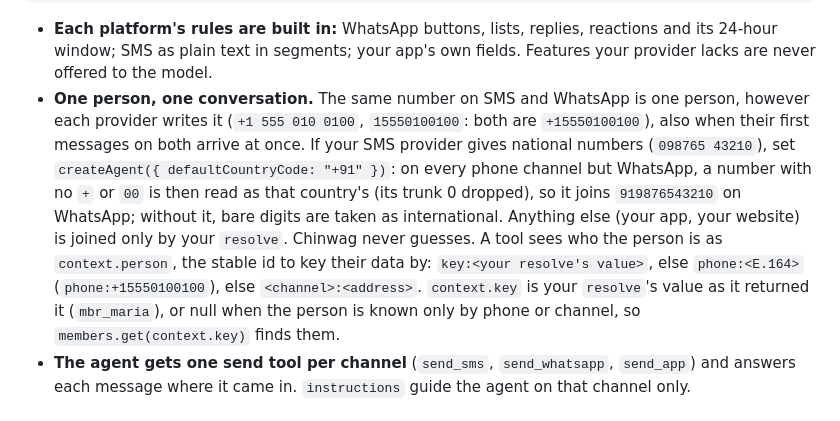
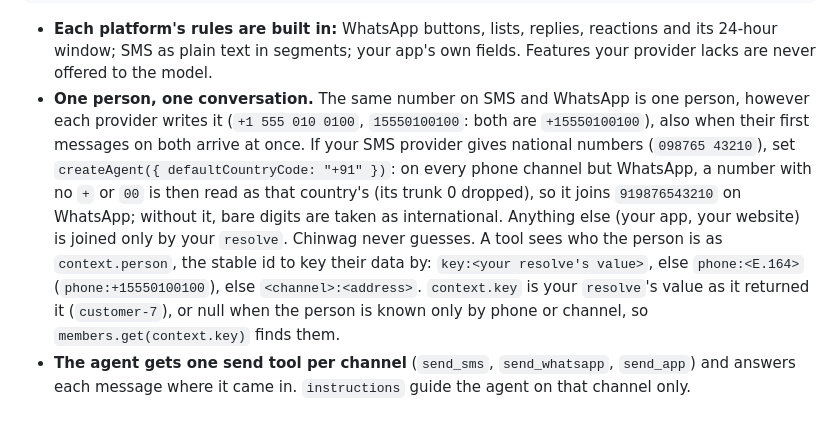
Before and after one commit to flow-engineer/chinwag, a Markdown page: README.md, the part around the change. Drawn GitHub-style.

Commit message:
Use a neutral example id in the context.key docs
Co-Authored-By: Claude Opus 5.5 <noreply@anthropic.com>

````diff
--- a/README.md
+++ b/README.md
@@ -173,7 +173,7 @@ await agent.message({ channel: "whatsapp", from: "+15550100100", message: "hi" }
 ```
 
 - **Each platform's rules are built in:** WhatsApp buttons, lists, replies, reactions and its 24-hour window; SMS as plain text in segments; your app's own fields. Features your provider lacks are never offered to the model.
-- **One person, one conversation.** The same number on SMS and WhatsApp is one person, however each provider writes it (`+1 555 010 0100`, `15550100100`: both are `+15550100100`), also when their first messages on both arrive at once. If your SMS provider gives national numbers (`098765 43210`), set `createAgent({ defaultCountryCode: "+91" })`: on every phone channel but WhatsApp, a number with no `+` or `00` is then read as that country's (its trunk 0 dropped), so it joins `919876543210` on WhatsApp; without it, bare digits are taken as international. Anything else (your app, your website) is joined only by your `resolve`. Chinwag never guesses. A tool sees who the person is as `context.person`, the stable id to key their data by: `key:<your resolve's value>`, else `phone:<E.164>` (`phone:+15550100100`), else `<channel>:<address>`. `context.key` is your `resolve`'s value as it returned it (`mbr_maria`), or null when the person is known only by phone or channel, so `members.get(context.key)` finds them.
+- **One person, one conversation.** The same number on SMS and WhatsApp is one person, however each provider writes it (`+1 555 010 0100`, `15550100100`: both are `+15550100100`), also when their first messages on both arrive at once. If your SMS provider gives national numbers (`098765 43210`), set `createAgent({ defaultCountryCode: "+91" })`: on every phone channel but WhatsApp, a number with no `+` or `00` is then read as that country's (its trunk 0 dropped), so it joins `919876543210` on WhatsApp; without it, bare digits are taken as international. Anything else (your app, your website) is joined only by your `resolve`. Chinwag never guesses. A tool sees who the person is as `context.person`, the stable id to key their data by: `key:<your resolve's value>`, else `phone:<E.164>` (`phone:+15550100100`), else `<channel>:<address>`. `context.key` is your `resolve`'s value as it returned it (`customer-7`), or null when the person is known only by phone or channel, so `members.get(context.key)` finds them.
 - **The agent gets one send tool per channel** (`send_sms`, `send_whatsapp`, `send_app`) and answers each message where it came in. `instructions` guide the agent on that channel only.
 
 ## Reminders and nudges
````
Also changed, not shown: coding-agents/tools-skill.md (+1 -1 lines).
